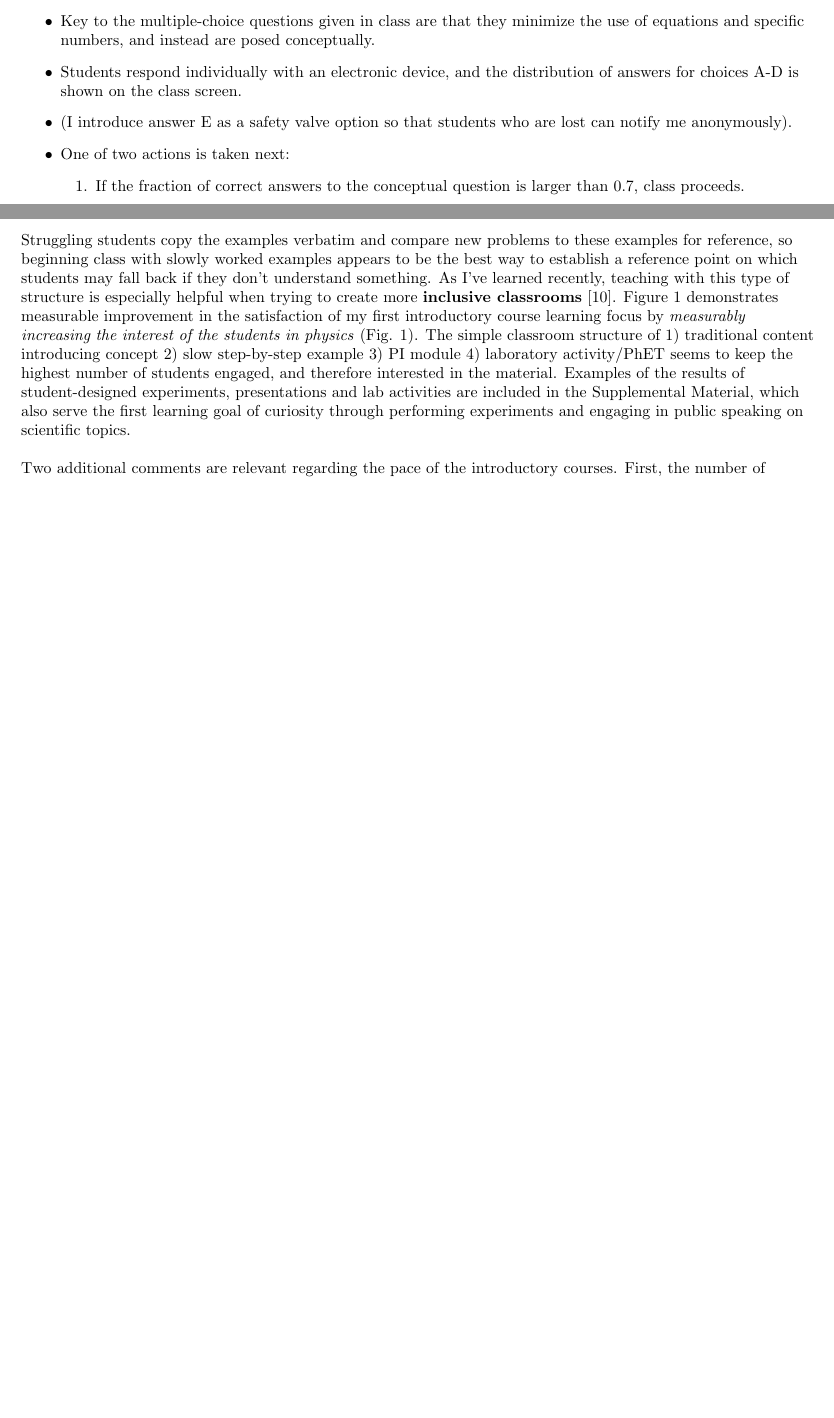
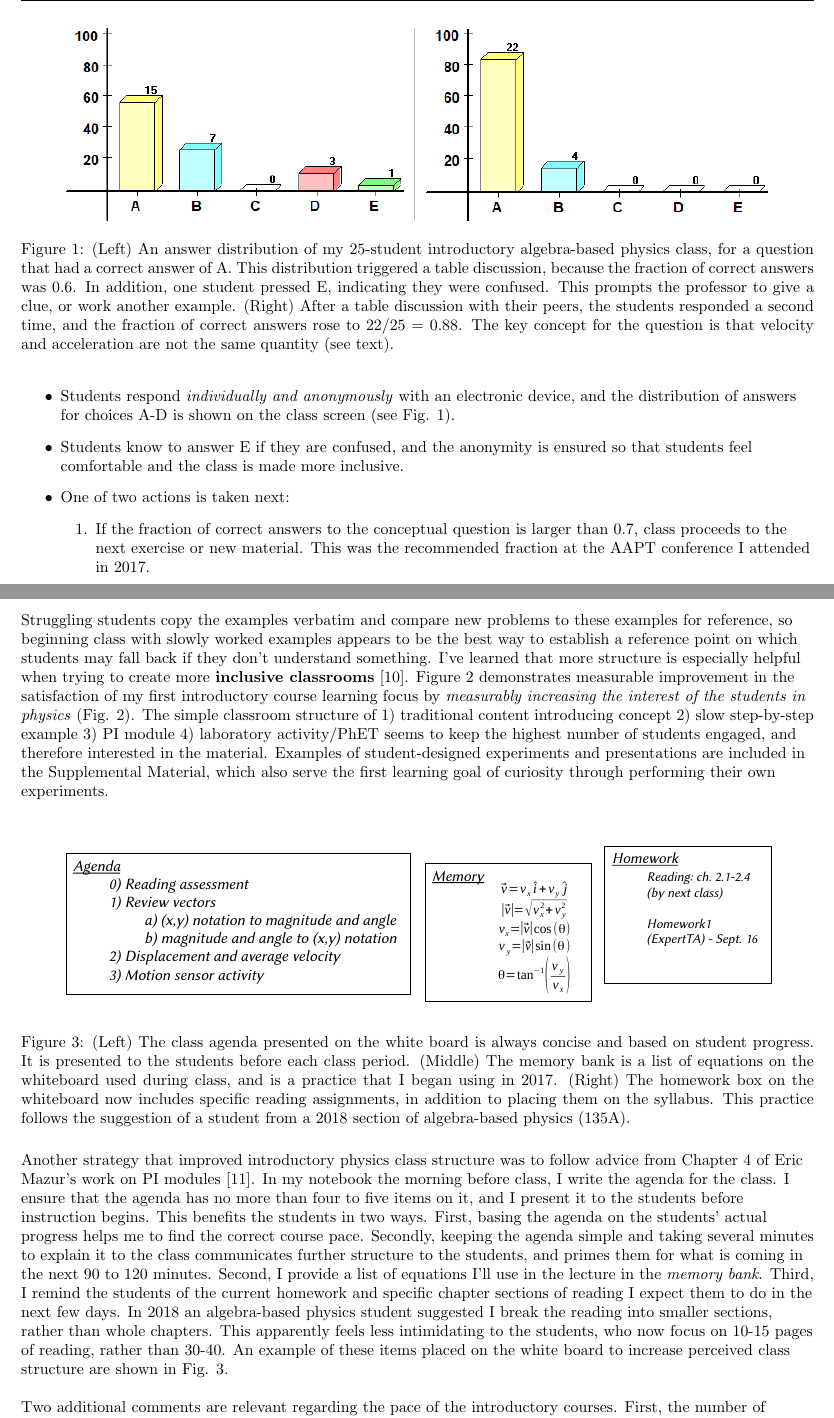
Before and after one commit to 918particle/SupplementaryPEGP, a LaTeX book (teaching.tex, which reads intro_course_desc/intro_course_desc.tex, intro_course_desc_eval/intro_course_desc_eval.tex): two parts of pages 9 and 13 of 25 before the commit and two parts of pages 10 and 14 of 28 after it, joined at a grey line, cut at the place of the change, the shorter picture padded with empty space. Compiled offline with pdfLaTeX.

Commit message:
Polishing updates: added diagrams of board work like agenda, memory, and homework, and clicker data caption.

```diff
--- a/intro_course_desc/intro_course_desc.tex
+++ b/intro_course_desc/intro_course_desc.tex
@@ -59,12 +59,17 @@ The following descriptions provide more detail about our PER instructional modul
 
 \underline{PI Modules} - Implementation of an active learning strategy involving group problem solving and discussion.  Several good references are found in \cite{mazur2013peer} \cite{AAPTPI} \cite{PhysPort}.
 \begin{itemize}
-\item PI-based modules contain conceptual, multiple-choice questions for the class about a physical system.
-\item Key to the multiple-choice questions given in class are that they minimize the use of equations and specific numbers, and instead are posed conceptually.
-\item Students respond individually with an electronic device, and the distribution of answers for choices A-D is shown on the class screen.
-\item (I introduce answer E as a safety valve option so that students who are lost can notify me anonymously).
+\item PI-based modules contain conceptual, multiple-choice questions for the class about a physical system.  The question corresponding to the results in Fig. \ref{fig:exampleData} was \\ \vspace{0.5cm} \textbf{``If the slope on a position vs. time graph is positive before a time $t_0$, zero at $t_0$, and negative after $t_0$, which of the following is true? \\ \vspace{0.5cm} A) The acceleration of the object was negative before and after $t_0$.  \\ B) The acceleration of the object was positive before $t_0$, then negative. \\ C) The acceleration of the object was positive before and after $t_0$. \\ D) The object had no acceleration.}
+\item Students respond \textit{individually and anonymously} with an electronic device, and the distribution of answers for choices A-D is shown on the class screen (see Fig. \ref{fig:exampleData}).
+\begin{figure}
+\centering
+\includegraphics[width=0.45\textwidth,trim=0.25cm 1cm 0.15cm 2cm,clip=true]{FirstData.PNG}
+\includegraphics[width=0.45\textwidth,trim=0.25cm 1cm 0.15cm 2cm,clip=true]{SecondData.PNG}
+\caption{\label{fig:exampleData} (Left) An answer distribution of my 25-student introductory algebra-based physics class, for a question that had a correct answer of A.  This distribution triggered a table discussion, because the fraction of correct answers was 0.6.  In addition, one student pressed E, indicating they were confused.  This prompts the professor to give a clue, or work another example.  (Right) After a table discussion with their peers, the students responded a second time, and the fraction of correct answers rose to 22/25 = 0.88.  The key concept for the question is that velocity and acceleration are not the same quantity (see text).}
+\end{figure}
+\item Students know to answer E if they are confused, and the anonymity is ensured so that students feel comfortable and the class is made more inclusive.
 \item One of two actions is taken next:
 \begin{enumerate}
-\item If the fraction of correct answers to the conceptual question is larger than 0.7, class proceeds.
+\item If the fraction of correct answers to the conceptual question is larger than 0.7, class proceeds to the next exercise or new material.  This was the recommended fraction at the AAPT conference I attended in 2017.
 \item If the fraction is less than 0.7, the professor initiates \textbf{table discussion}.
 \end{enumerate}
--- a/intro_course_desc_eval/intro_course_desc_eval.tex
+++ b/intro_course_desc_eval/intro_course_desc_eval.tex
@@ -89,7 +89,17 @@ Question & First Time & Most Recent Time & Raw change & Standard deviations \\
 
 First, the pace of my algebra-based courses had to be slowed.  Second, I needed to include more step-by-step example problems.  Third, I needed to include more traditional lecture content.  Although one outcome is that the students reported a decrease in course difficulty (Question 11 in Tab. \ref{tab:courses:intro_shifts_1}), the most recent mean value was still $4.46 \pm 0.159$.  When I began to put these three changes in place, some students expressed such a general sense of relief that they told me in person.  One student joked that ``You could be an online professor for Chegg.com!'' He was complimenting my style by referencing a website in which instructors specialize in demonstrating solutions to common physics problems in step-by-step traditional style (similar to Khan Academy).  \\ \hspace{0.1cm}
 
-Struggling students copy the examples verbatim and compare new problems to these examples for reference, so beginning class with slowly worked examples appears to be the best way to establish a reference point on which students may fall back if they don't understand something.  As I've learned recently, teaching with this type of structure is especially helpful when trying to create more \textbf{inclusive classrooms} \cite{inclusive}. Figure \ref{fig:courses:intro_q15} demonstrates measurable improvement in the satisfaction of my first introductory course learning focus by \textit{measurably increasing the interest of the students in physics} (Fig. \ref{fig:courses:intro_q15}).  The simple classroom structure of 1) traditional content introducing concept 2) slow step-by-step example 3) PI module 4) laboratory activity/PhET seems to keep the highest number of students engaged, and therefore interested in the material. Examples of the results of student-designed experiments, presentations and lab activities are included in the Supplemental Material, which also serve the first learning goal of curiosity through performing experiments and engaging in public speaking on scientific topics.\\ \hspace{0.1cm}
+Struggling students copy the examples verbatim and compare new problems to these examples for reference, so beginning class with slowly worked examples appears to be the best way to establish a reference point on which students may fall back if they don't understand something.  I've learned that more structure is especially helpful when trying to create more \textbf{inclusive classrooms} \cite{inclusive}. Figure \ref{fig:courses:intro_q15} demonstrates measurable improvement in the satisfaction of my first introductory course learning focus by \textit{measurably increasing the interest of the students in physics} (Fig. \ref{fig:courses:intro_q15}).  The simple classroom structure of 1) traditional content introducing concept 2) slow step-by-step example 3) PI module 4) laboratory activity/PhET seems to keep the highest number of students engaged, and therefore interested in the material. Examples of student-designed experiments and presentations are included in the Supplemental Material, which also serve the first learning goal of curiosity through performing their own experiments.\\ \hspace{0.1cm}
+
+\begin{figure}[ht]
+\centering
+\includegraphics[width=0.45\textwidth]{ExampleAgenda.pdf}
+\includegraphics[width=0.22\textwidth]{ExampleMemory.pdf}
+\includegraphics[width=0.22\textwidth]{ExampleHomework.pdf}
+\caption{\label{fig:courses:intro:exampleAgenda} (Left) The class agenda presented on the white board is always concise and based on student progress.  It is presented to the students before each class period.  (Middle) The memory bank is a list of equations on the whiteboard used during class, and is a practice that I began using in 2017.  (Right) The homework box on the whiteboard now includes specific reading assignments, in addition to placing them on the syllabus.  This practice follows the suggestion of a student from a 2018 section of algebra-based physics (135A).}
+\end{figure}
+
+Another strategy that improved introductory physics class structure was to follow advice from Chapter 4 of Eric Mazur's work on PI modules \cite{mazur}.  In my notebook the morning before class, I write the agenda for the class.  I ensure that the agenda has no more than four to five items on it, and I present it to the students before instruction begins.  This benefits the students in two ways.  First, basing the agenda on the students' actual progress helps me to find the correct course pace.  Secondly, keeping the agenda simple and taking several minutes to explain it to the class communicates further structure to the students, and primes them for what is coming in the next 90 to 120 minutes.  Second, I provide a list of equations I'll use in the lecture in the \textit{memory bank}.  Third, I remind the students of the current homework and specific chapter sections of reading I expect them to do in the next few days.  In 2018 an algebra-based physics student suggested I break the reading into smaller sections, rather than whole chapters.  This apparently feels less intimidating to the students, who now focus on 10-15 pages of reading, rather than 30-40.  An example of these items placed on the white board to increase perceived class structure are shown in Fig. \ref{fig:courses:intro:exampleAgenda}. \\ \hspace{0.1cm}
 
 Two additional comments are relevant regarding the pace of the introductory courses.  First, the number of textbook chapters covered in PHYS135A/B was not reduced.  By attending the classes taught by Professor Zorba and Professor Lagan, I obtained a better sense of \textit{how much} content within each chapter is covered.  Drs. Zorba and Lagan have been very helpful in demonstrating how a slow and methodical lecture on a single physics topic is better retained and appreciated by the students than a faster lecture on several topics.  Professor Piner has also attended lectures in my recent classes and offered useful and positive feedback.  Second, we removed the topic of physical oscillations from PHYS150, and thermodynamics and optics from PHYS180.  In the past, PHYS180 was a 5.0 credit course because of the sheer volume of content.  In the 2018-2019 we as a department decided to create a calculus-based physics III called PHYS185 which now contains the thermodynamics, oscillations, and optics topics.  The advantage is that the pace of PHYS180 is naturally reduced by four chapters, from 15 to 11.  By taking these two major actions, my department and I are working together to accommodate the needs of our students. \\ \hspace{0.1cm}
 
```
Also changed, not shown: teaching.tex (+6 -0 lines), ExampleAgenda.pdf (added), ExampleHomework.pdf (added), ExampleMemory.pdf (added), FirstData.PNG (added), SecondData.PNG (added), teaching.pdf, intro_course_desc/intro_course_desc.tex (8 more changed lines), 3 other files.
